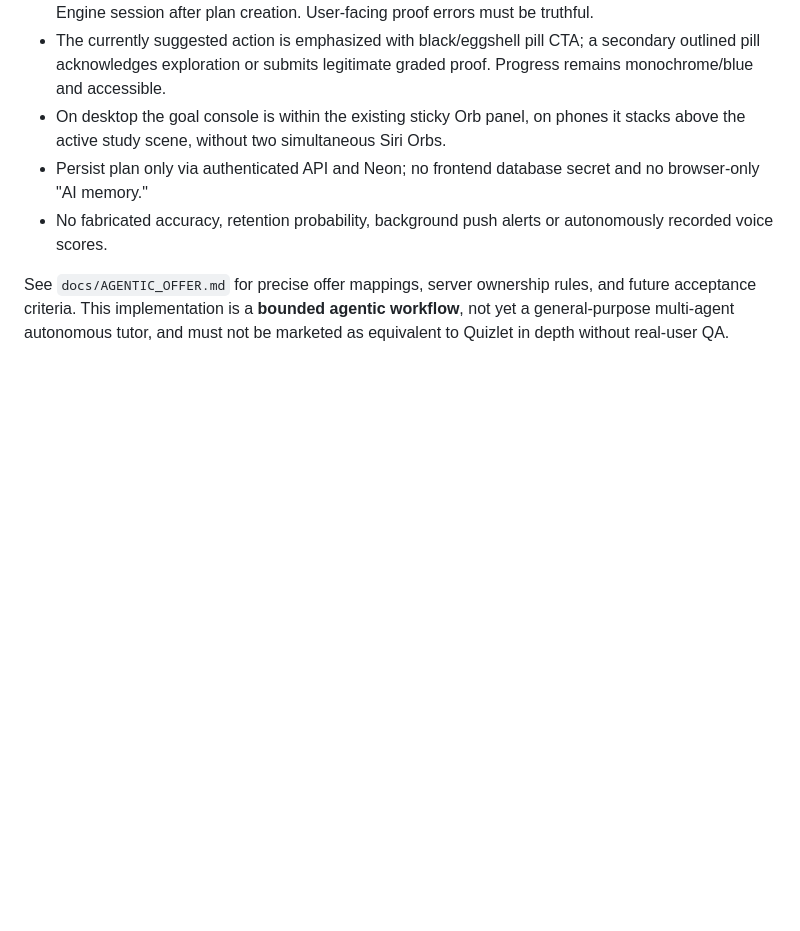
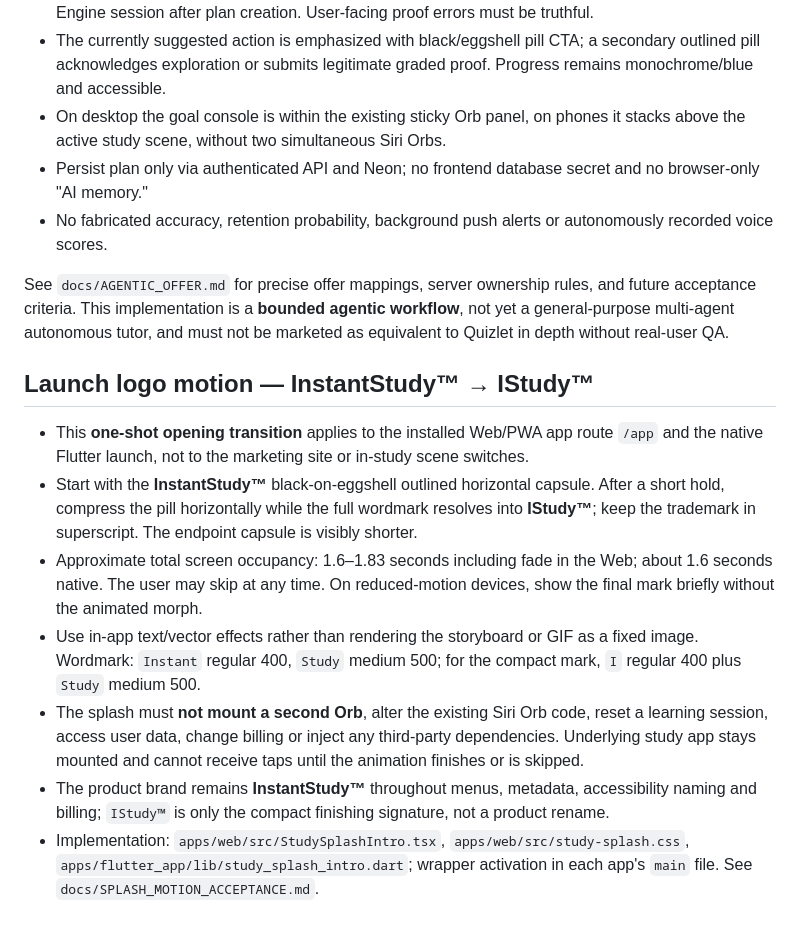
Before and after one commit to raphaelribeirob/InstantStudy, a Markdown page: DESIGN.md, the part around the change. Drawn GitHub-style; blank space fills up the shorter version.

Commit message:
docs(design): lock InstantStudy to IStudy startup motion behavior

```diff
--- a/DESIGN.md
+++ b/DESIGN.md
@@ -229,3 +229,14 @@ The Orb's **agentic goal console** appears inside the existing Refero/ElevenLabs
 - No fabricated accuracy, retention probability, background push alerts or autonomously recorded voice scores.
 
 See `docs/AGENTIC_OFFER.md` for precise offer mappings, server ownership rules, and future acceptance criteria. This implementation is a **bounded agentic workflow**, not yet a general-purpose multi-agent autonomous tutor, and must not be marketed as equivalent to Quizlet in depth without real-user QA.
+
+
+## Launch logo motion — InstantStudy™ → IStudy™
+
+- This **one-shot opening transition** applies to the installed Web/PWA app route `/app` and the native Flutter launch, not to the marketing site or in-study scene switches.
+- Start with the **InstantStudy™** black-on-eggshell outlined horizontal capsule. After a short hold, compress the pill horizontally while the full wordmark resolves into **IStudy™**; keep the trademark in superscript. The endpoint capsule is visibly shorter.
+- Approximate total screen occupancy: 1.6–1.83 seconds including fade in the Web; about 1.6 seconds native. The user may skip at any time. On reduced-motion devices, show the final mark briefly without the animated morph.
+- Use in-app text/vector effects rather than rendering the storyboard or GIF as a fixed image. Wordmark: `Instant` regular 400, `Study` medium 500; for the compact mark, `I` regular 400 plus `Study` medium 500.
+- The splash must **not mount a second Orb**, alter the existing Siri Orb code, reset a learning session, access user data, change billing or inject any third-party dependencies. Underlying study app stays mounted and cannot receive taps until the animation finishes or is skipped.
+- The product brand remains **InstantStudy™** throughout menus, metadata, accessibility naming and billing; `IStudy™` is only the compact finishing signature, not a product rename.
+- Implementation: `apps/web/src/StudySplashIntro.tsx`, `apps/web/src/study-splash.css`, `apps/flutter_app/lib/study_splash_intro.dart`; wrapper activation in each app's `main` file. See `docs/SPLASH_MOTION_ACCEPTANCE.md`.
```
